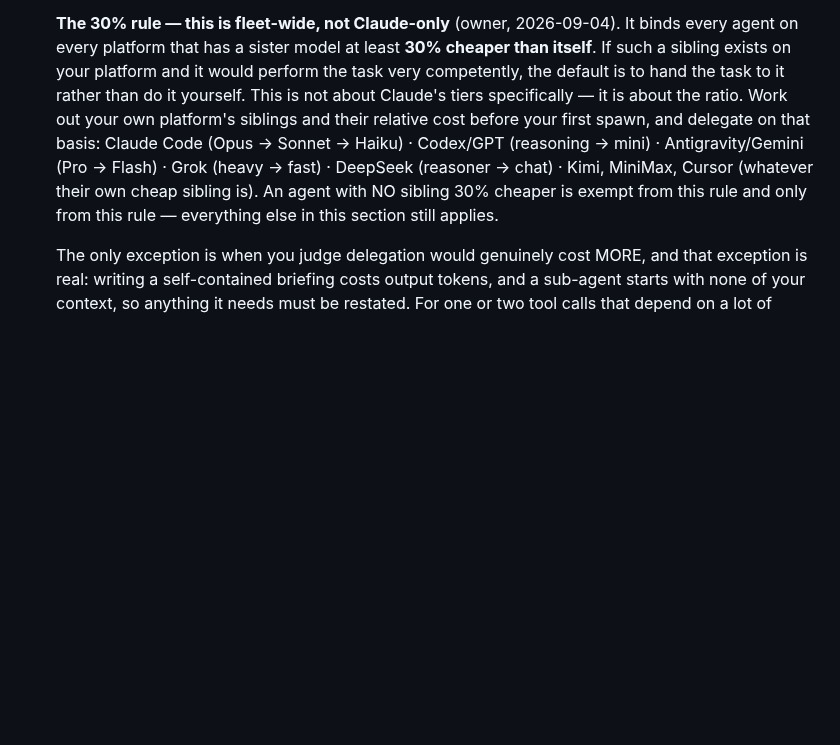
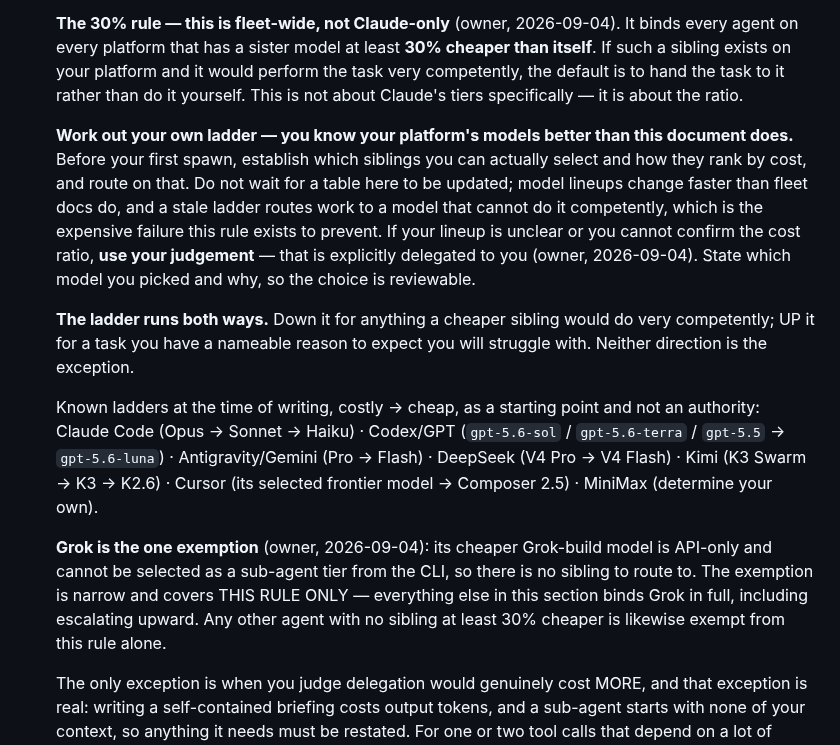
Before and after one commit to jaywedgeworth22/ai-fleet-coordinator, a Markdown page: AGENT-SYNC.md, the part around the change. Rendered like a GitHub page; blank space fills up the shorter version.

Commit message:
fix(fleet): agents work out their own ladder, and it runs both ways
The 30% rule shipped with a hardcoded list of per-platform siblings.
That was wrong in two ways at once.

It goes stale.  Model lineups change faster than fleet docs do, and a
stale ladder routes work to a model that cannot do the task competently
— the exact expensive failure the rule exists to prevent.  Agents know
their own platform's models better than this document ever will, so the
rule is now to establish your own ladder before your first spawn and
route on that.  Where a lineup is unclear or the cost ratio cannot be
confirmed, the owner has explicitly delegated the judgement to the agent;
it just has to say which model it picked and why.

And it was already self-contradicting.  The list said "Grok (heavy →
fast)" three lines above the paragraph documenting Grok as the one
platform EXEMPT from this rule, because its cheaper build model is
API-only and cannot be selected as a sub-agent tier.  An agent reading
the list would have tried to route to a sibling it cannot select.

Known ladders are kept, but demoted to a starting point rather than an
authority, and corrected with what the owner supplied: DeepSeek V4 Pro →
V4 Flash, Kimi K3 Swarm → K3 → K2.6, Cursor → Composer 2.5, and the
Codex ids the Codex lane derived from its own models cache.

Also states plainly that the ladder runs BOTH ways — down it for anything
a cheaper sibling would do very competently, up it for a task with a
nameable reason to expect a struggle — so neither direction reads as the
exception.  Verified all six platform rules files carry both directions.

Co-Authored-By: Claude Opus 5 <noreply@anthropic.com>

```diff
--- a/AGENT-SYNC.md
+++ b/AGENT-SYNC.md
@@ -970,13 +970,32 @@ Two standing owner directives that apply to every agent, every platform, every t
    agent on every platform that has a sister model at least **30% cheaper than itself**.  If
    such a sibling exists on your platform and it would perform the task very competently, the
    default is to hand the task to it rather than do it yourself.  This is not about Claude's
-   tiers specifically — it is about the ratio.  Work out your own platform's siblings and
-   their relative cost before your first spawn, and delegate on that basis:
-   Claude Code (Opus → Sonnet → Haiku) · Codex/GPT (reasoning → mini) ·
-   Antigravity/Gemini (Pro → Flash) · Grok (heavy → fast) · DeepSeek (reasoner → chat) ·
-   Kimi, MiniMax, Cursor (whatever their own cheap sibling is).
-   An agent with NO sibling 30% cheaper is exempt from this rule and only from this rule —
-   everything else in this section still applies.
+   tiers specifically — it is about the ratio.
+
+   **Work out your own ladder — you know your platform's models better than this document
+   does.**  Before your first spawn, establish which siblings you can actually select and how
+   they rank by cost, and route on that.  Do not wait for a table here to be updated; model
+   lineups change faster than fleet docs do, and a stale ladder routes work to a model that
+   cannot do it competently, which is the expensive failure this rule exists to prevent.  If
+   your lineup is unclear or you cannot confirm the cost ratio, **use your judgement** — that
+   is explicitly delegated to you (owner, 2026-09-04).  State which model you picked and why,
+   so the choice is reviewable.
+
+   **The ladder runs both ways.**  Down it for anything a cheaper sibling would do very
+   competently; UP it for a task you have a nameable reason to expect you will struggle with.
+   Neither direction is the exception.
+
+   Known ladders at the time of writing, costly → cheap, as a starting point and not an
+   authority: Claude Code (Opus → Sonnet → Haiku) · Codex/GPT (`gpt-5.6-sol` / `gpt-5.6-terra`
+   / `gpt-5.5` → `gpt-5.6-luna`) · Antigravity/Gemini (Pro → Flash) · DeepSeek (V4 Pro → V4
+   Flash) · Kimi (K3 Swarm → K3 → K2.6) · Cursor (its selected frontier model → Composer 2.5) ·
+   MiniMax (determine your own).
+
+   **Grok is the one exemption** (owner, 2026-09-04): its cheaper Grok-build model is API-only
+   and cannot be selected as a sub-agent tier from the CLI, so there is no sibling to route to.
+   The exemption is narrow and covers THIS RULE ONLY — everything else in this section binds
+   Grok in full, including escalating upward.  Any other agent with no sibling at least 30%
+   cheaper is likewise exempt from this rule alone.
 
    The only exception is when you judge delegation would genuinely cost MORE, and that
    exception is real: writing a
```
